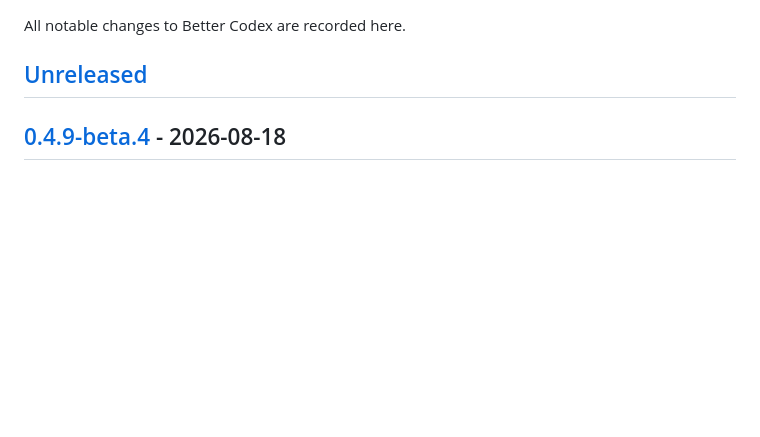
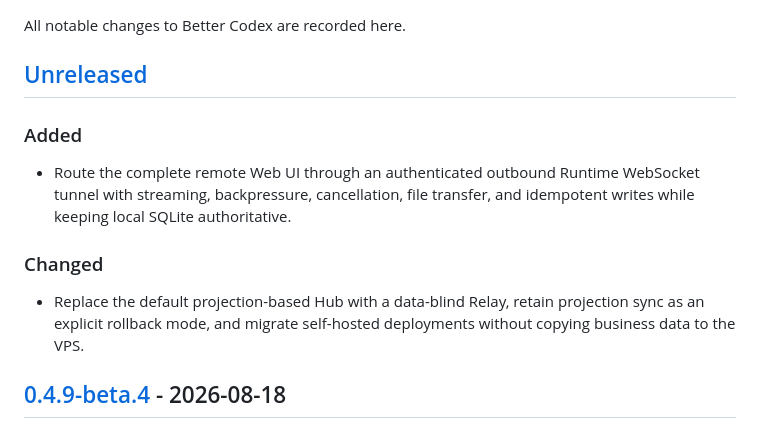
Before and after one commit to Ericwong5021/better-codex, a Markdown page: CHANGELOG.md, the part around the change. GitHub-like rendering; blank space fills up the shorter version.

Commit message:
docs: record relay beta changes

```diff
--- a/CHANGELOG.md
+++ b/CHANGELOG.md
@@ -3,6 +3,14 @@
 All notable changes to Better Codex are recorded here.
 
 ## [Unreleased]
+
+### Added
+
+- Route the complete remote Web UI through an authenticated outbound Runtime WebSocket tunnel with streaming, backpressure, cancellation, file transfer, and idempotent writes while keeping local SQLite authoritative.
+
+### Changed
+
+- Replace the default projection-based Hub with a data-blind Relay, retain projection sync as an explicit rollback mode, and migrate self-hosted deployments without copying business data to the VPS.
 
 ## [0.4.9-beta.4] - 2026-08-18
 
```
